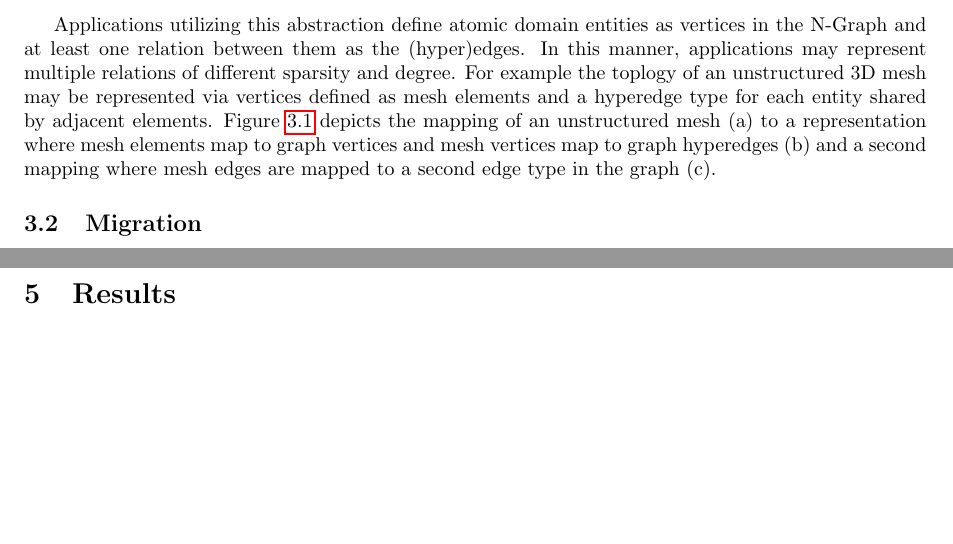
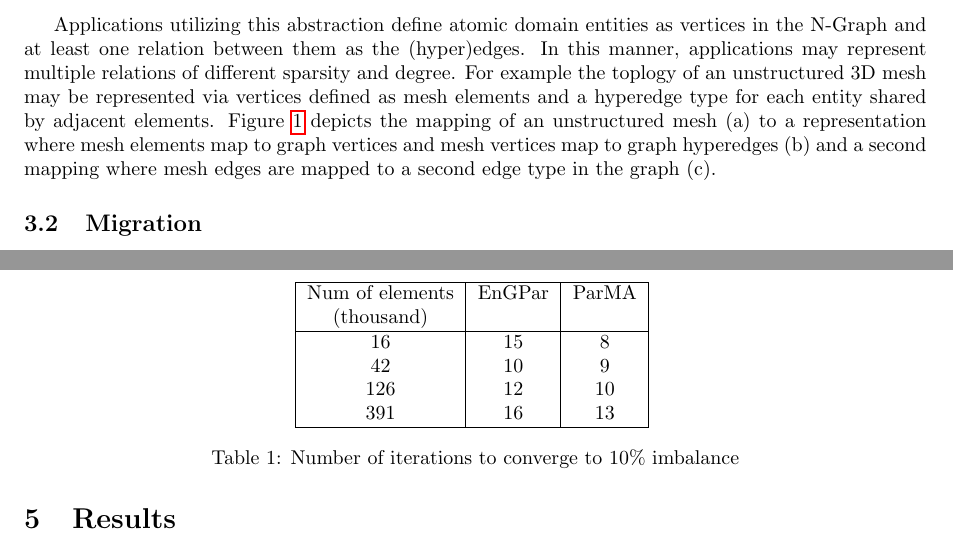
Before and after one commit to SCOREC/EnGPar-Docs, a LaTeX document (diamog_mane_6680_final/final.tex): two parts of pages 2 and 5 of 5 before the commit and two parts of pages 2 and 5 of 7 after it, joined at a grey line, cut so that both start at the same text, the shorter picture padded with empty space. Compiled offline with pdfLaTeX.

Commit message:
Fix figure references added table

```diff
--- a/diamog_mane_6680_final/final.tex
+++ b/diamog_mane_6680_final/final.tex
@@ -59,6 +58,7 @@ Optionally, the vertices and edges may be assigned with weights to better contro
   \centering
   \includegraphics[width=\textwidth]{exampleMesh2Graph.png}
   \caption{(a) a 2D unstructured mesh. (b) Ngraph construction with elements$\rightarrow$vertices, vertices$\rightarrow$hyperedges. (c) Additionally edges$\rightarrow$second hyperedge}
+  \label{fig:Mesh2Graph}
 \end{figure}
 
 Applications utilizing this abstraction define atomic domain entities as vertices in the N-Graph and at least one relation between them as the (hyper)edges. In this manner, applications may represent multiple relations of different sparsity and degree. For example the toplogy of an unstructured 3D mesh may be represented via vertices defined as mesh elements and a hyperedge type for each entity shared by adjacent elements. Figure \ref{fig:Mesh2Graph} depicts the mapping of an unstructured mesh (a) to a representation where mesh elements map to graph vertices and mesh vertices map to graph hyperedges (b) and a second mapping where mesh edges are mapped to a second edge type in the graph (c).
@@ -129,9 +128,24 @@ A set of test cases were run on balancing a prepartitioned 3D unstructured mesh
   \centering
   \includegraphics[width=250px]{torus.png}
   \caption{Four part torus mesh with two highly loaded parts}
+  \label{fig:torus}
 \end{figure}
 
 
 \section{Results}
 For each mesh, two metrics are recorded for both ParMA and EnGPar. The first is the number of iterations it takes to converge and the second is the total time until convergence. The iterations of each run can be found in Table \ref{tbl:iterations} and the runtimes can be found in Figure \ref{fig:runtime}. The first thing to note is that EnGPar takes a few more iterations for each case to converge than ParMA. This is a result of a limitation on the current iteration queue and selector which limits the amount of vertices that can be sent in a given iteration to those vertices on the part boundary. While this does result in more iterations as one can see the time it takes for EnGPar to converge is still smaller than ParMA in all four runs. This leads hope that fixing the limitation on the weight being sent in each iteration and converging in less iterations will result in larger speed improvements. Further concept on this improvement is that approximately 90\% of an iteration in EnGPar is performing migration on the mesh. Since the time of migration is largely based on the size of the mesh, performing larger migrations less frequently should see major improvments to the runtime of EnGPar. After removing the limitation, efforts will have to go into defining what an appropriate value of the weight factor should be in order to get a more optimal balance between sending large enough migrations and not over sending weight that it takes longer to converge and thus more migrations needed.
 
+\begin{table}
+  \centering
+  \begin{tabular}{|c|c|c|}
+    \hline
+    Num of elements & EnGPar & ParMA \\
+    (thousand) & & \\
+    \hline
+    16 & 15 & 8 \\
+    42 & 10 & 9 \\
+    126 & 12 & 10 \\
+    391 & 16 & 13 \\
+    \hline
+  \end{tabular}
+  \caption{Number of iterations to converge to 10\% imbalance}
```
Also changed, not shown: diamog_mane_6680_final/final.tex (15 more changed lines).
